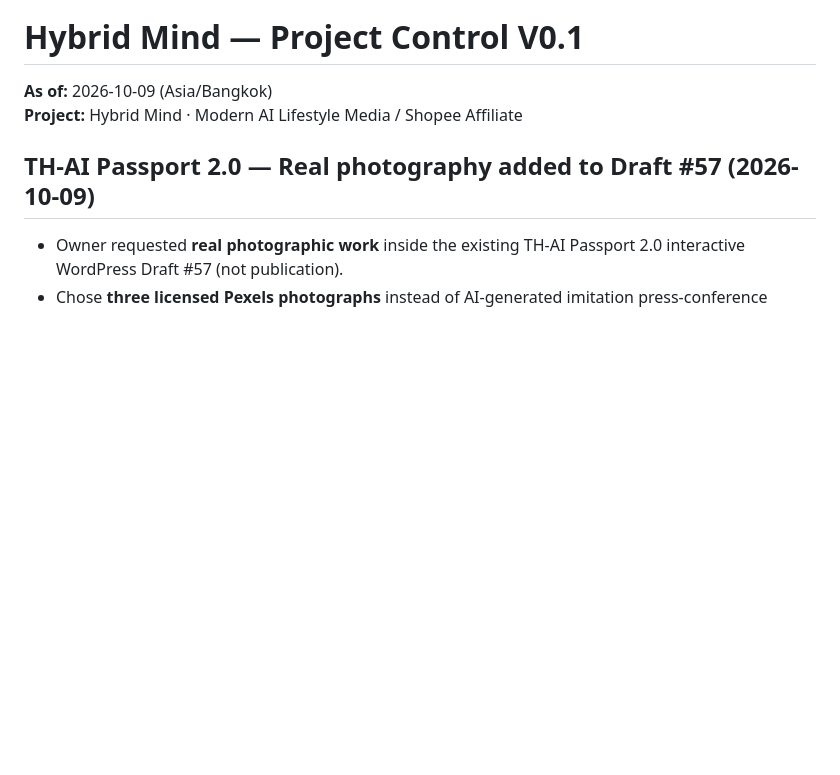
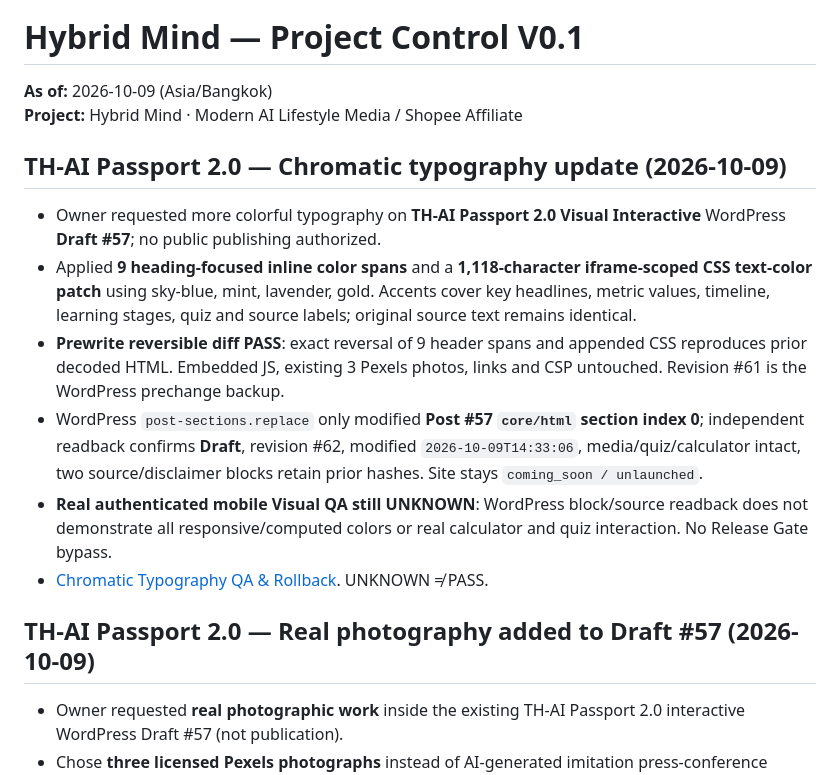
Before and after one commit to nustanakritwithai/HybridMind-, a Markdown page: docs/PROJECT_CONTROL.md, the part around the change. Drawn GitHub-style; blank space fills up the shorter version.

Commit message:
docs: checkpoint chromatic typography styling on TH-AI Passport Draft #57 with QA hold

```diff
--- a/docs/PROJECT_CONTROL.md
+++ b/docs/PROJECT_CONTROL.md
@@ -2,6 +2,15 @@
 
 **As of:** 2026-10-09 (Asia/Bangkok)
 **Project:** Hybrid Mind · Modern AI Lifestyle Media / Shopee Affiliate
+
+## TH-AI Passport 2.0 — Chromatic typography update (2026-10-09)
+
+- Owner requested more colorful typography on **TH-AI Passport 2.0 Visual Interactive** WordPress **Draft #57**; no public publishing authorized.
+- Applied **9 heading-focused inline color spans** and a **1,118-character iframe-scoped CSS text-color patch** using sky-blue, mint, lavender, gold. Accents cover key headlines, metric values, timeline, learning stages, quiz and source labels; original source text remains identical.
+- **Prewrite reversible diff PASS**: exact reversal of 9 header spans and appended CSS reproduces prior decoded HTML. Embedded JS, existing 3 Pexels photos, links and CSP untouched. Revision #61 is the WordPress prechange backup.
+- WordPress `post-sections.replace` only modified **Post #57 `core/html` section index 0**; independent readback confirms **Draft**, revision #62, modified `2026-10-09T14:33:06`, media/quiz/calculator intact, two source/disclaimer blocks retain prior hashes. Site stays `coming_soon / unlaunched`.
+- **Real authenticated mobile Visual QA still UNKNOWN**: WordPress block/source readback does not demonstrate all responsive/computed colors or real calculator and quiz interaction. No Release Gate bypass.
+- [Chromatic Typography QA & Rollback](wordpress/TH_AI_PASSPORT_2_COLOR_TYPOGRAPHY_QA_2026-10-09.md). UNKNOWN ≠ PASS.
 
 ## TH-AI Passport 2.0 — Real photography added to Draft #57 (2026-10-09)
 
```
